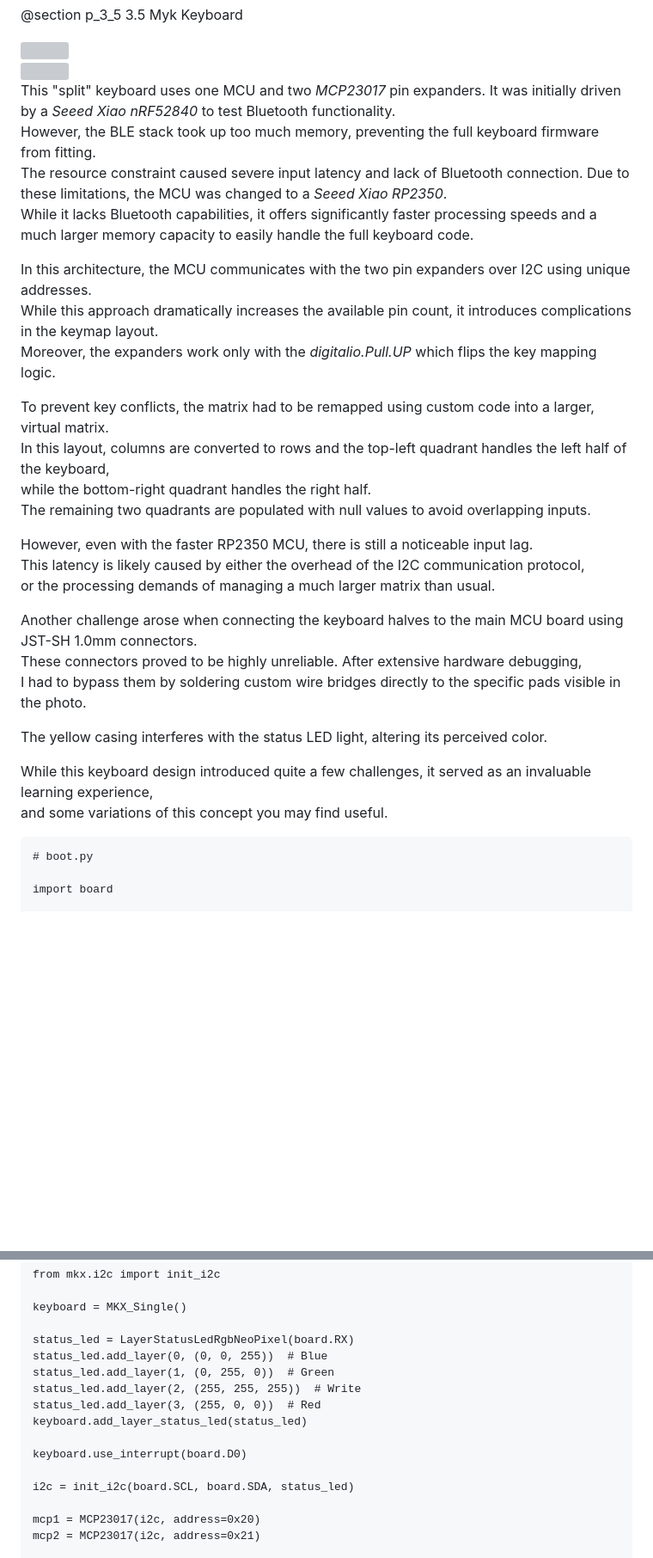
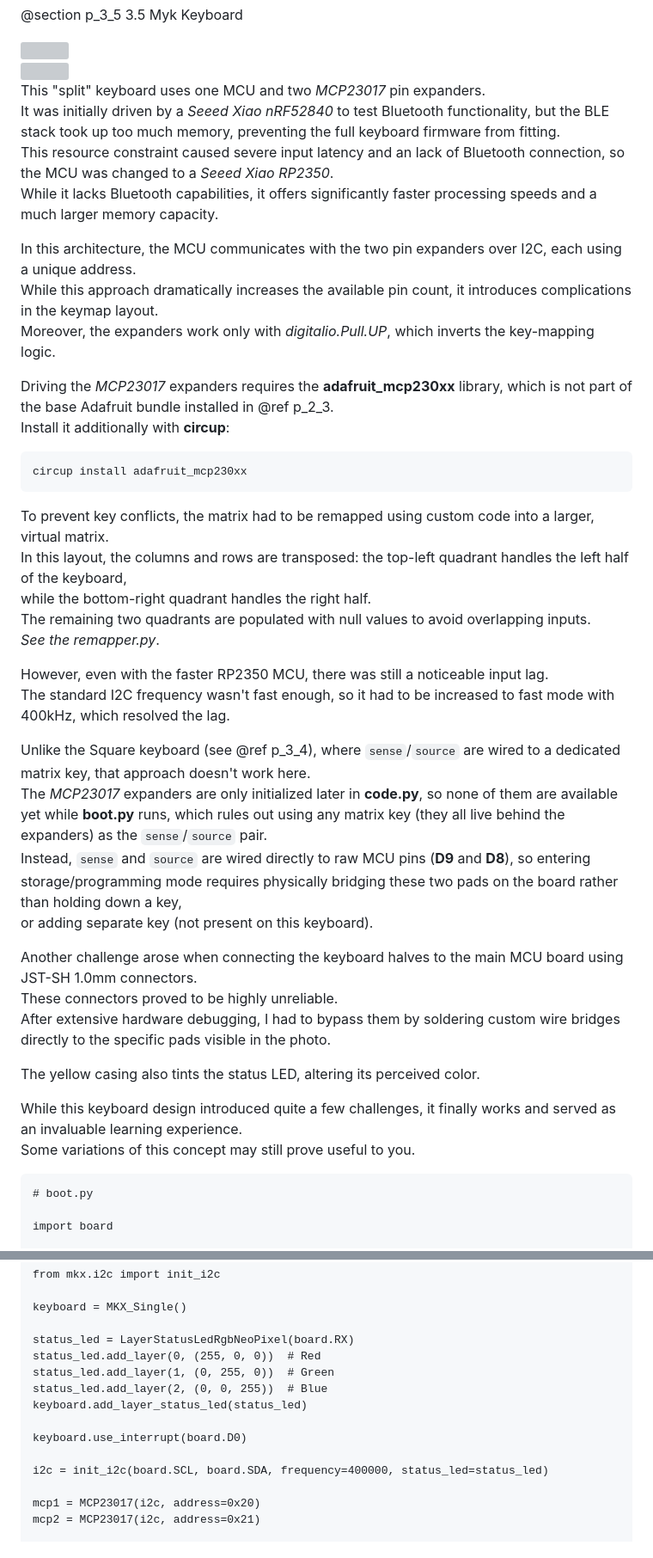
Before and after one commit to jacmie/mkx, a Markdown page: docs/pages/3_Get_Started.md, 2 parts joined by grey strips. Shown at 86% size. Rendered like a GitHub page; blank space fills up the shorter version; grey boxes are pictures that could not be loaded.

Commit message:
updated get started docs

````diff
--- a/docs/pages/3_Get_Started.md
+++ b/docs/pages/3_Get_Started.md
@@ -415,33 +415,43 @@ keyboard.run_forever()
   <img src="MykR_keyboard.jpg">
 </div>
 
-This "split" keyboard uses one MCU and two *MCP23017* pin expanders. It was initially driven by a *Seeed Xiao nRF52840* to test Bluetooth functionality.
-However, the BLE stack took up too much memory, preventing the full keyboard firmware from fitting.
-The resource constraint caused severe input latency and lack of Bluetooth connection. Due to these limitations, the MCU was changed to a *Seeed Xiao RP2350*.
-While it lacks Bluetooth capabilities, it offers significantly faster processing speeds and a much larger memory capacity to easily handle the full keyboard code.
+This "split" keyboard uses one MCU and two *MCP23017* pin expanders.
+It was initially driven by a *Seeed Xiao nRF52840* to test Bluetooth functionality, but the BLE stack took up too much memory, preventing the full keyboard firmware from fitting.
+This resource constraint caused severe input latency and an lack of Bluetooth connection, so the MCU was changed to a *Seeed Xiao RP2350*.
+While it lacks Bluetooth capabilities, it offers significantly faster processing speeds and a much larger memory capacity.
 
-In this architecture, the MCU communicates with the two pin expanders over I2C using unique addresses.
+In this architecture, the MCU communicates with the two pin expanders over I2C, each using a unique address.
 While this approach dramatically increases the available pin count, it introduces complications in the keymap layout.
-Moreover, the expanders work only with the *digitalio.Pull.UP* which flips the key mapping logic.
+Moreover, the expanders work only with *digitalio.Pull.UP*, which inverts the key-mapping logic.
+
+Driving the *MCP23017* expanders requires the **adafruit_mcp230xx** library, which is not part of the base Adafruit bundle installed in @ref p_2_3.
+Install it additionally with **circup**:
+```
+circup install adafruit_mcp230xx
+```
 
 To prevent key conflicts, the matrix had to be remapped using custom code into a larger, virtual matrix.
-In this layout, columns are converted to rows and the top-left quadrant handles the left half of the keyboard,
+In this layout, the columns and rows are transposed: the top-left quadrant handles the left half of the keyboard,
 while the bottom-right quadrant handles the right half.
 The remaining two quadrants are populated with null values to avoid overlapping inputs.
+*See the remapper.py*.
 
-However, even with the faster RP2350 MCU, there is still a noticeable input lag.
-This latency is likely caused by either the overhead of the I2C communication protocol,
-or the processing demands of managing a much larger matrix than usual.
+However, even with the faster RP2350 MCU, there was still a noticeable input lag.
+The standard I2C frequency wasn't fast enough, so it had to be increased to fast mode with 400kHz, which resolved the lag.
+
+Unlike the Square keyboard (see @ref p_3_4), where `sense`/`source` are wired to a dedicated matrix key, that approach doesn't work here.
+The *MCP23017* expanders are only initialized later in **code.py**, so none of them are available yet while **boot.py** runs, which rules out using any matrix key (they all live behind the expanders) as the `sense`/`source` pair.
+Instead, `sense` and `source` are wired directly to raw MCU pins (**D9** and **D8**), so entering storage/programming mode requires physically bridging these two pads on the board rather than holding down a key,
+or adding separate key (not present on this keyboard).
 
 Another challenge arose when connecting the keyboard halves to the main MCU board using JST-SH 1.0mm connectors.
-These connectors proved to be highly unreliable. After extensive hardware debugging,
-I had to bypass them by soldering custom wire bridges directly to the specific pads visible in the photo.
+These connectors proved to be highly unreliable.
+After extensive hardware debugging, I had to bypass them by soldering custom wire bridges directly to the specific pads visible in the photo.
 
-The yellow casing interferes with the status LED light, altering its perceived color.
+The yellow casing also tints the status LED, altering its perceived color.
 
-While this keyboard design introduced quite a few challenges, it served as an invaluable learning experience,
-and some variations of this concept you may find useful.
-
+While this keyboard design introduced quite a few challenges, it finally works and served as an invaluable learning experience.
+Some variations of this concept may still prove useful to you.
 
 ``` {.py}
 # boot.py
@@ -544,15 +554,14 @@ from mkx.i2c import init_i2c
 keyboard = MKX_Single()
 
 status_led = LayerStatusLedRgbNeoPixel(board.RX)
-status_led.add_layer(0, (0, 0, 255))  # Blue
+status_led.add_layer(0, (255, 0, 0))  # Red
 status_led.add_layer(1, (0, 255, 0))  # Green
-status_led.add_layer(2, (255, 255, 255))  # Write
-status_led.add_layer(3, (255, 0, 0))  # Red
+status_led.add_layer(2, (0, 0, 255))  # Blue
 keyboard.add_layer_status_led(status_led)
 
 keyboard.use_interrupt(board.D0)
 
-i2c = init_i2c(board.SCL, board.SDA, status_led)
+i2c = init_i2c(board.SCL, board.SDA, frequency=400000, status_led=status_led)
 
 mcp1 = MCP23017(i2c, address=0x20)
 mcp2 = MCP23017(i2c, address=0x21)
````
Also changed, not shown: other parts of docs/pages/3_Get_Started.md (+2 -2 lines), docs/pages/1_Main_Concepts.md (+1 -1 lines).
